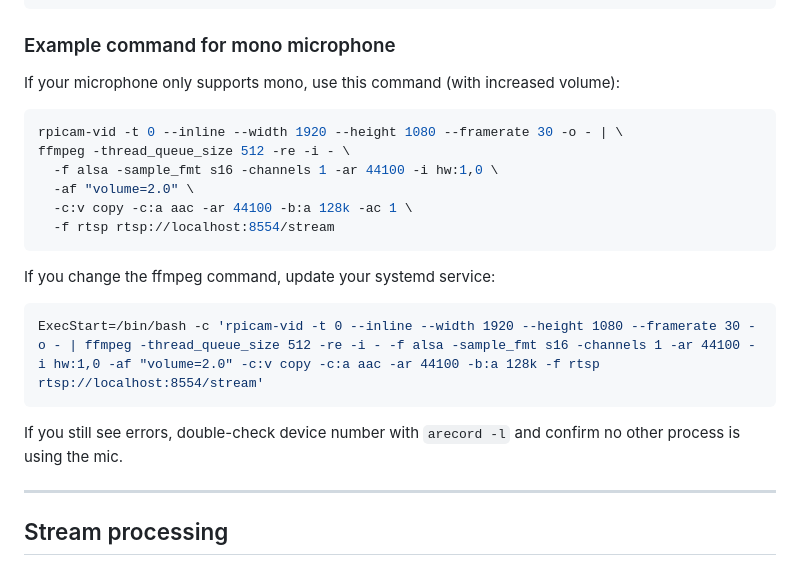
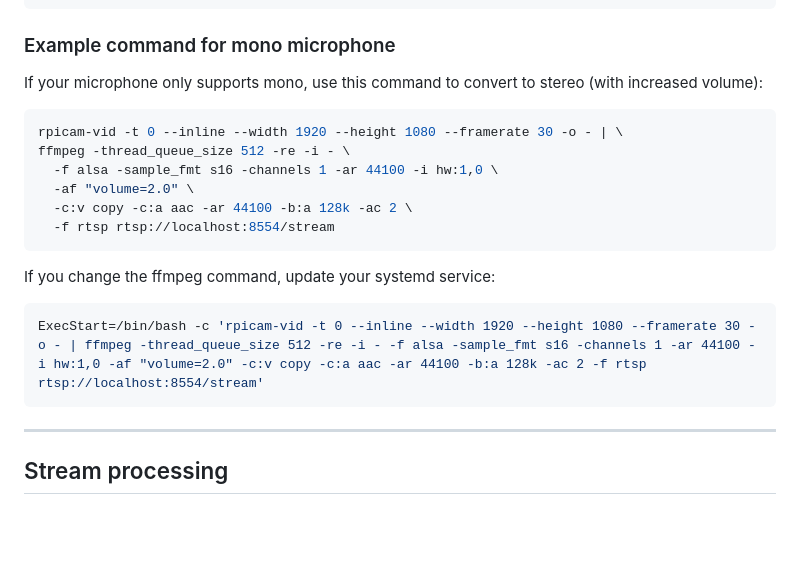
Before and after one commit to naessenskjell/BirdStream, a Markdown page: ReadMe.md, the part around the change. Drawn GitHub-style; blank space fills up the shorter version.

Commit message:
Convert mono to stereo audio

````diff
--- a/ReadMe.md
+++ b/ReadMe.md
@@ -188,24 +188,22 @@ sudo systemctl start ffmpeg-rtsp
 
 ### Example command for mono microphone
 
-If your microphone only supports mono, use this command (with increased volume):
+If your microphone only supports mono, use this command to convert to stereo (with increased volume):
 
 ```sh
 rpicam-vid -t 0 --inline --width 1920 --height 1080 --framerate 30 -o - | \
 ffmpeg -thread_queue_size 512 -re -i - \
   -f alsa -sample_fmt s16 -channels 1 -ar 44100 -i hw:1,0 \
   -af "volume=2.0" \
-  -c:v copy -c:a aac -ar 44100 -b:a 128k -ac 1 \
+  -c:v copy -c:a aac -ar 44100 -b:a 128k -ac 2 \
   -f rtsp rtsp://localhost:8554/stream
 ```
 
 If you change the ffmpeg command, update your systemd service:
 
 ```ini
-ExecStart=/bin/bash -c 'rpicam-vid -t 0 --inline --width 1920 --height 1080 --framerate 30 -o - | ffmpeg -thread_queue_size 512 -re -i - -f alsa -sample_fmt s16 -channels 1 -ar 44100 -i hw:1,0 -af "volume=2.0" -c:v copy -c:a aac -ar 44100 -b:a 128k -f rtsp rtsp://localhost:8554/stream'
+ExecStart=/bin/bash -c 'rpicam-vid -t 0 --inline --width 1920 --height 1080 --framerate 30 -o - | ffmpeg -thread_queue_size 512 -re -i - -f alsa -sample_fmt s16 -channels 1 -ar 44100 -i hw:1,0 -af "volume=2.0" -c:v copy -c:a aac -ar 44100 -b:a 128k -ac 2 -f rtsp rtsp://localhost:8554/stream'
 ```
-
-If you still see errors, double-check device number with `arecord -l` and confirm no other process is using the mic.
 
 ---
 
````
